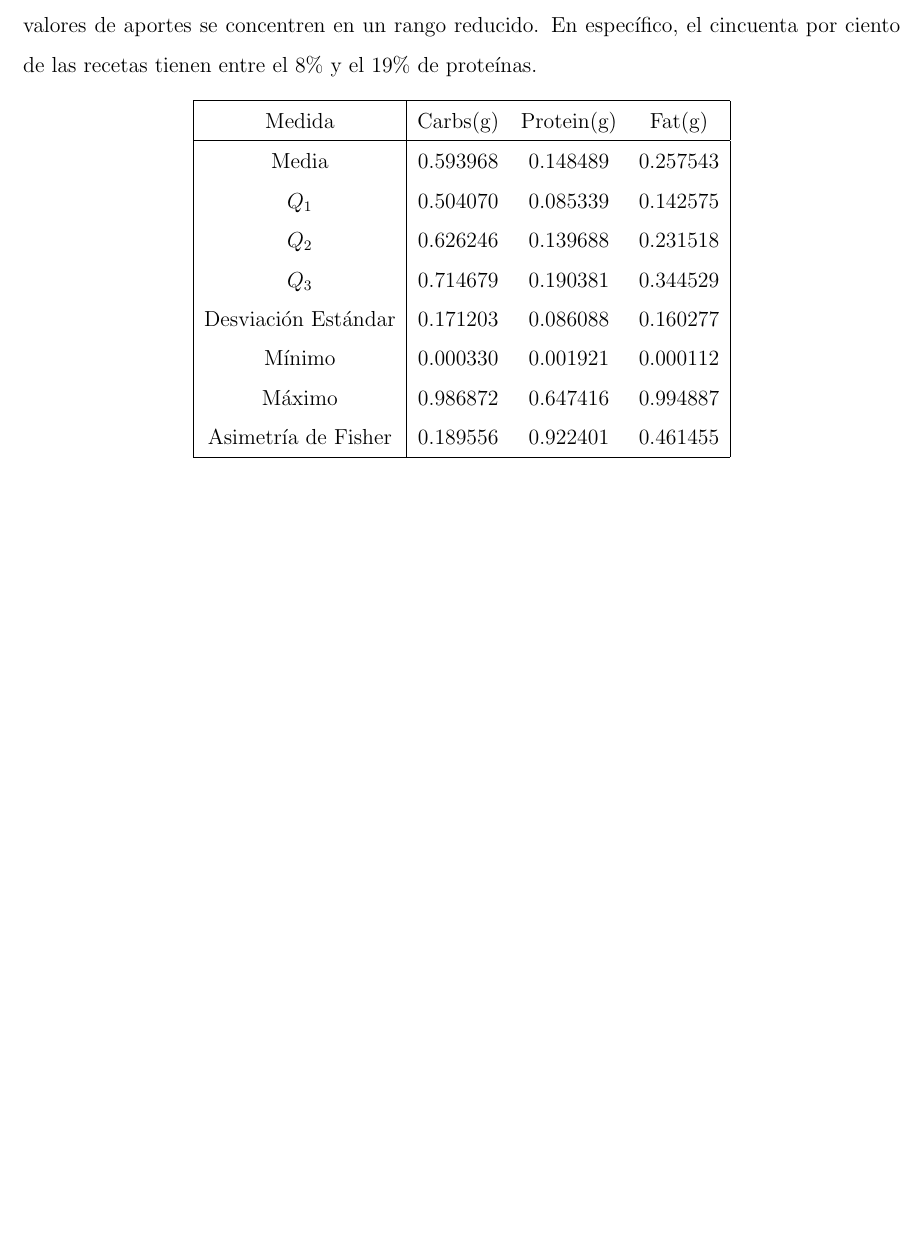
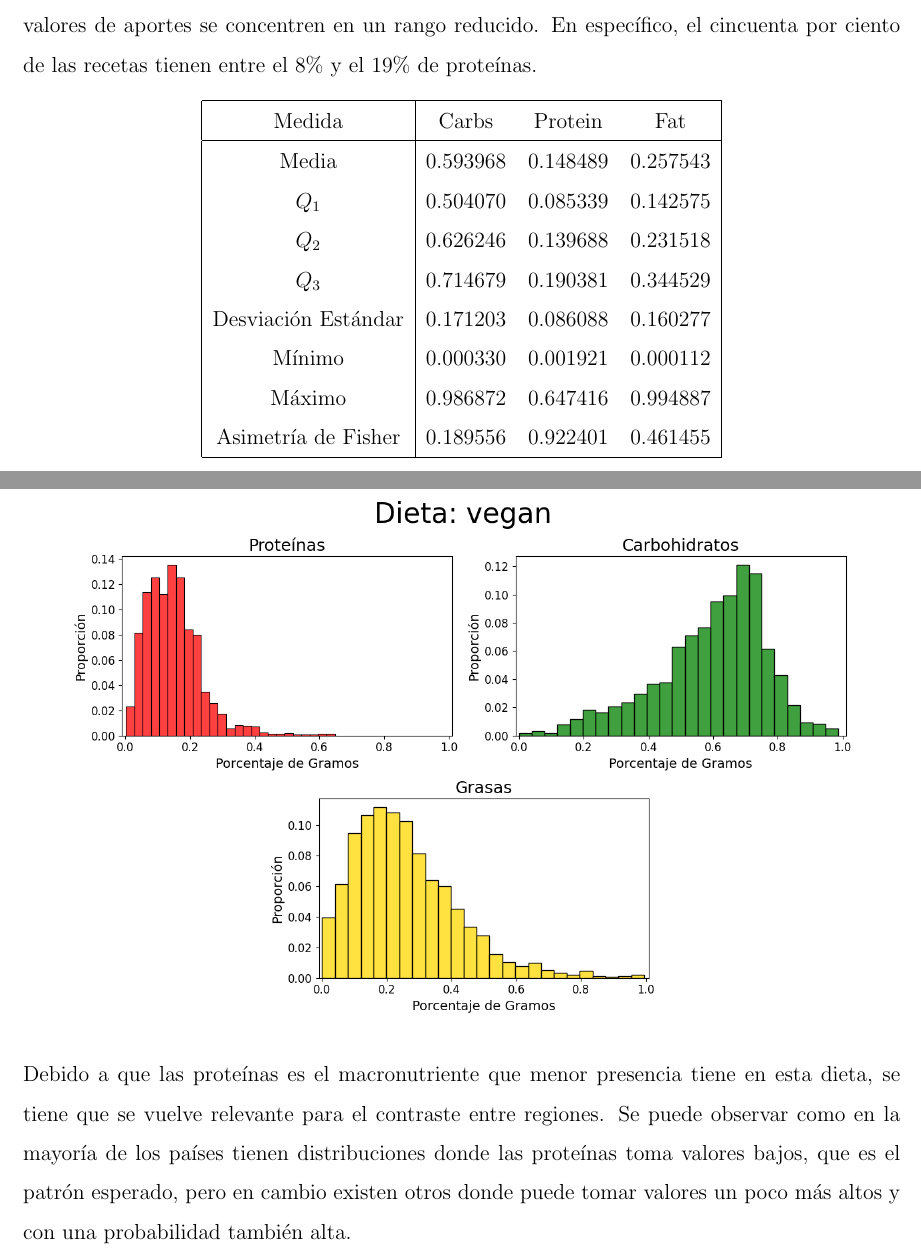
Before and after one commit to alexisuaguilaru/Analysis_Nutritional_Information, a LaTeX document (Documentation/AlexisAguilar_Reporte.tex): part of page 29 of 31 before the commit and two parts of pages 29 and 30 of 33 after it, the two joined at a grey line, cut so that both start at the same text, the shorter picture padded with empty space. Compiled offline with pdfLaTeX.

Commit message:
MOD at vegan diet for adding comments about cuisine type

```diff
--- a/Documentation/AlexisAguilar_Reporte.tex
+++ b/Documentation/AlexisAguilar_Reporte.tex
@@ -825,7 +825,7 @@
             \begin{center}
                 \begin{tabular}{|c|ccc|}
                     \hline
-                    Medida & Carbs(g) & Protein(g) & Fat(g) \\
+                    Medida & Carbs & Protein & Fat \\
                     \hline
                     Media               & 0.593968 & 0.148489 & 0.257543  \\
                     $Q_1$               & 0.504070 & 0.085339 & 0.142575  \\
@@ -853,3 +853,9 @@
                 \includegraphics[width=0.90\textwidth]{Resources/2_03_plot_05.png}
             \end{center}
 
+            Debido a que las proteínas es el macronutriente que menor presencia tiene
+            en esta dieta, se tiene que se vuelve relevante para el contraste entre regiones.
+            Se puede observar como en la mayoría de los países tienen distribuciones donde
+            las proteínas toma valores bajos, que es el patrón esperado, pero en cambio
+            existen otros donde puede tomar valores un poco más altos y con una probabilidad
+            también alta.
```
Also changed, not shown: Documentation/AlexisAguilar_Reporte.pdf, Documentation/AlexisAguilar_Reporte.tex (9 more changed lines).
